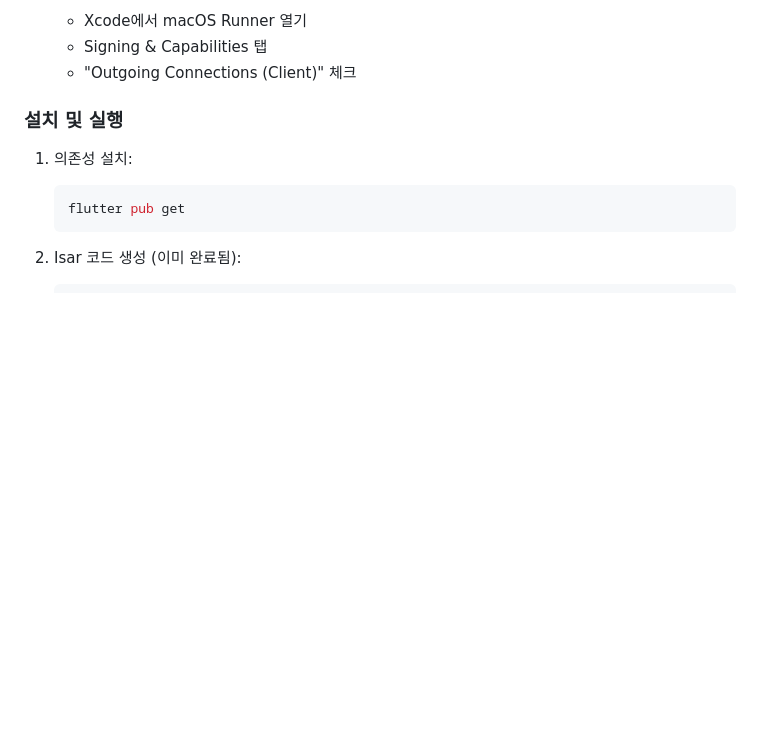
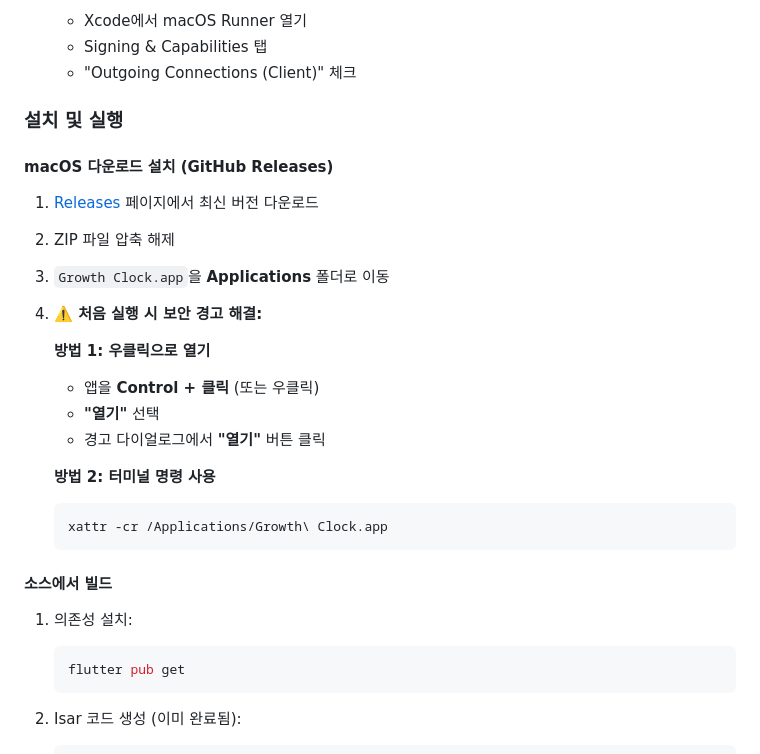
Before and after one commit to Thinkplus/TimeTracker, a Markdown page: README.md, the part around the change. Rendered like a GitHub page; blank space fills up the shorter version.

Commit message:
Add macOS installation instructions for unsigned app

````diff
--- a/README.md
+++ b/README.md
@@ -97,6 +97,25 @@ TimeTracker는 Google Calendar API를 사용합니다. 다음 단계를 따라
    - "Outgoing Connections (Client)" 체크
 
 ### 설치 및 실행
+
+#### macOS 다운로드 설치 (GitHub Releases)
+
+1. [Releases](https://github.com/Thinkplus/TimeTracker/releases) 페이지에서 최신 버전 다운로드
+2. ZIP 파일 압축 해제
+3. `Growth Clock.app`을 **Applications** 폴더로 이동
+4. **⚠️ 처음 실행 시 보안 경고 해결:**
+
+   **방법 1: 우클릭으로 열기**
+   - 앱을 **Control + 클릭** (또는 우클릭)
+   - **"열기"** 선택
+   - 경고 다이얼로그에서 **"열기"** 버튼 클릭
+
+   **방법 2: 터미널 명령 사용**
+   ```bash
+   xattr -cr /Applications/Growth\ Clock.app
+   ```
+
+#### 소스에서 빌드
 
 1. 의존성 설치:
    ```bash
````
